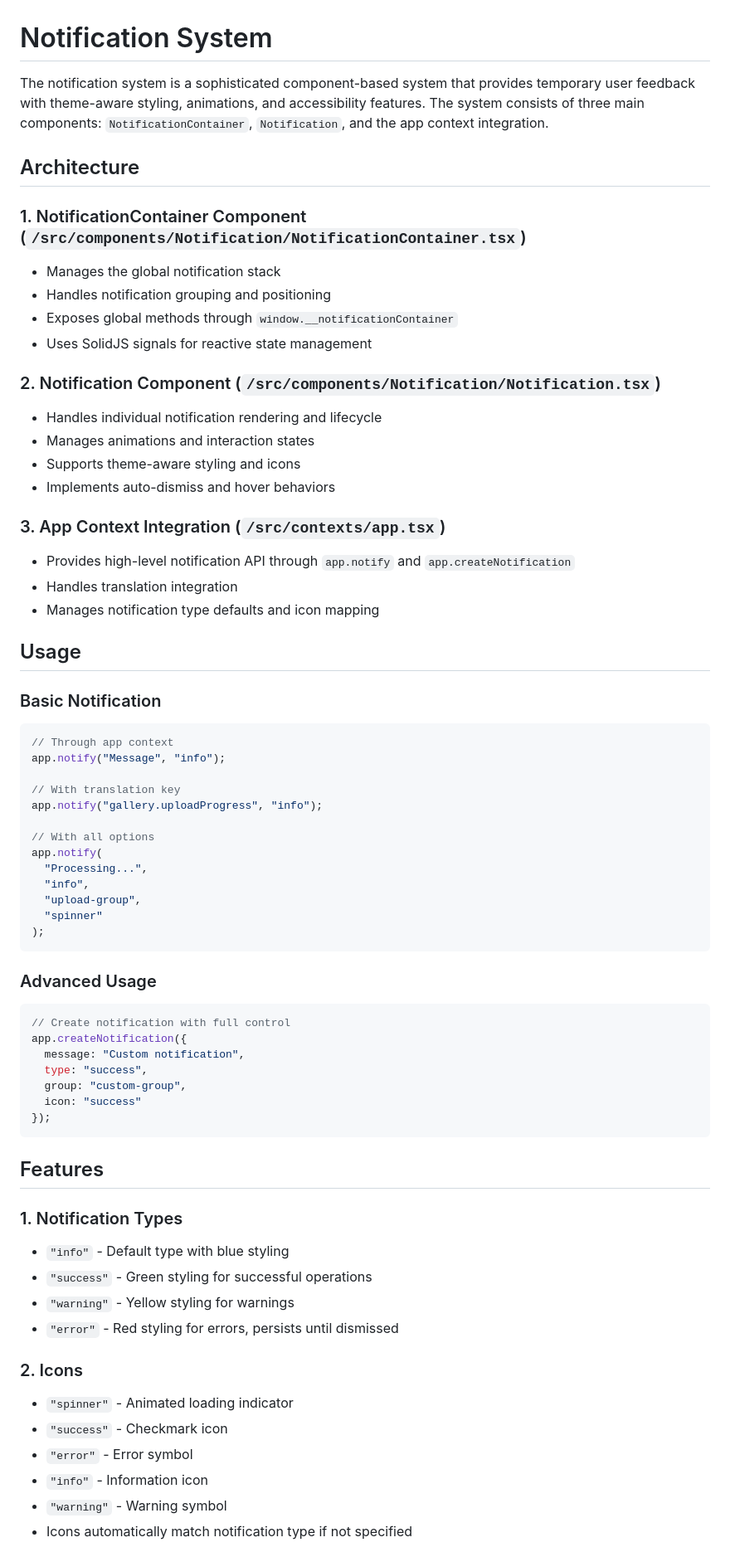
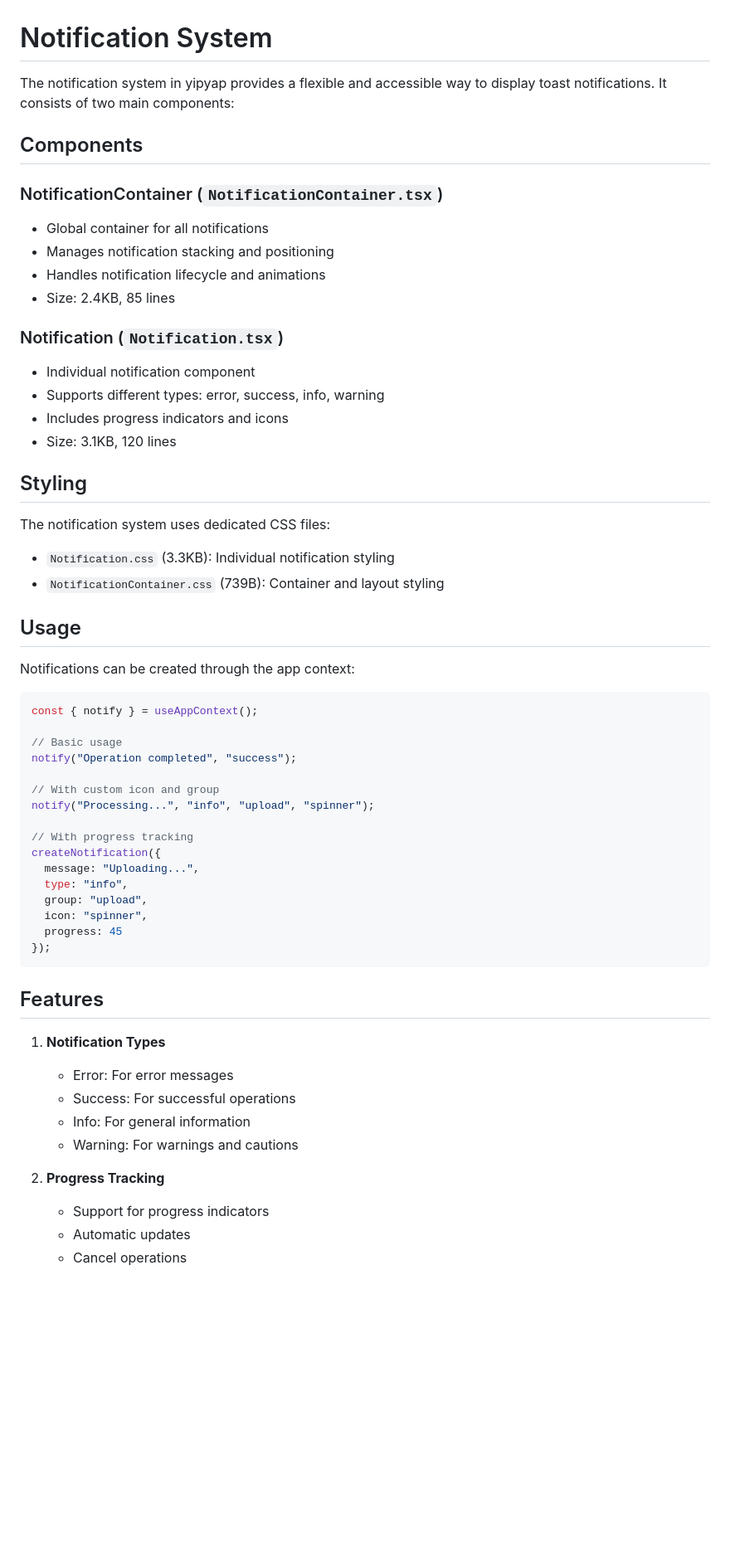
Before and after one commit to rakki194/yipyap, a Markdown page: docs/notifications.md, the part around the change printed below. Shown: that part at 83% size. GitHub-like rendering; blank space fills up the shorter version.

````diff
--- a/docs/notifications.md
+++ b/docs/notifications.md
@@ -1,71 +1,60 @@
 # Notification System
 
-The notification system is a sophisticated component-based system that provides temporary user feedback with theme-aware styling, animations, and accessibility features. The system consists of three main components: `NotificationContainer`, `Notification`, and the app context integration.
+The notification system in yipyap provides a flexible and accessible way to display toast notifications. It consists of two main components:
 
-## Architecture
+## Components
 
-### 1. NotificationContainer Component (`/src/components/Notification/NotificationContainer.tsx`)
-- Manages the global notification stack
-- Handles notification grouping and positioning
-- Exposes global methods through `window.__notificationContainer`
-- Uses SolidJS signals for reactive state management
+### NotificationContainer (`NotificationContainer.tsx`)
+- Global container for all notifications
+- Manages notification stacking and positioning
+- Handles notification lifecycle and animations
+- Size: 2.4KB, 85 lines
 
-### 2. Notification Component (`/src/components/Notification/Notification.tsx`)
-- Handles individual notification rendering and lifecycle
-- Manages animations and interaction states
-- Supports theme-aware styling and icons
-- Implements auto-dismiss and hover behaviors
+### Notification (`Notification.tsx`)
+- Individual notification component
+- Supports different types: error, success, info, warning
+- Includes progress indicators and icons
+- Size: 3.1KB, 120 lines
 
-### 3. App Context Integration (`/src/contexts/app.tsx`)
-- Provides high-level notification API through `app.notify` and `app.createNotification`
-- Handles translation integration
-- Manages notification type defaults and icon mapping
+## Styling
+
+The notification system uses dedicated CSS files:
+- `Notification.css` (3.3KB): Individual notification styling
+- `NotificationContainer.css` (739B): Container and layout styling
 
 ## Usage
 
-### Basic Notification
+Notifications can be created through the app context:
 
 ```typescript
-// Through app context
-app.notify("Message", "info");
+const { notify } = useAppContext();
 
-// With translation key
-app.notify("gallery.uploadProgress", "info");
+// Basic usage
+notify("Operation completed", "success");
 
-// With all options
-app.notify(
-  "Processing...",
-  "info",
-  "upload-group",
-  "spinner"
-);
-```
+// With custom icon and group
+notify("Processing...", "info", "upload", "spinner");
 
-### Advanced Usage
-
-```typescript
-// Create notification with full control
-app.createNotification({
-  message: "Custom notification",
-  type: "success",
-  group: "custom-group",
-  icon: "success"
+// With progress tracking
+createNotification({
+  message: "Uploading...",
+  type: "info",
+  group: "upload",
+  icon: "spinner",
+  progress: 45
 });
 ```
 
 ## Features
 
-### 1. Notification Types
-- `"info"` - Default type with blue styling
-- `"success"` - Green styling for successful operations
-- `"warning"` - Yellow styling for warnings
-- `"error"` - Red styling for errors, persists until dismissed
+1. **Notification Types**
+   - Error: For error messages
+   - Success: For successful operations
+   - Info: For general information
+   - Warning: For warnings and cautions
 
-### 2. Icons
-- `"spinner"` - Animated loading indicator
-- `"success"` - Checkmark icon
-- `"error"` - Error symbol
-- `"info"` - Information icon
-- `"warning"` - Warning symbol
-- Icons automatically match notification type if not specified
+2. **Progress Tracking**
+   - Support for progress indicators
+   - Automatic updates
+   - Cancel operations
 
````
Also changed, not shown: other parts of docs/notifications.md (+56 -86 lines), docs/testing.md (+66 -72 lines), docs/theming.md (+42 -0 lines).
